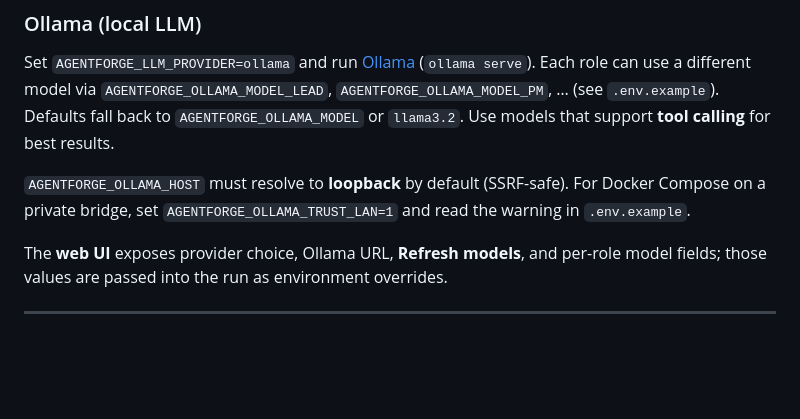
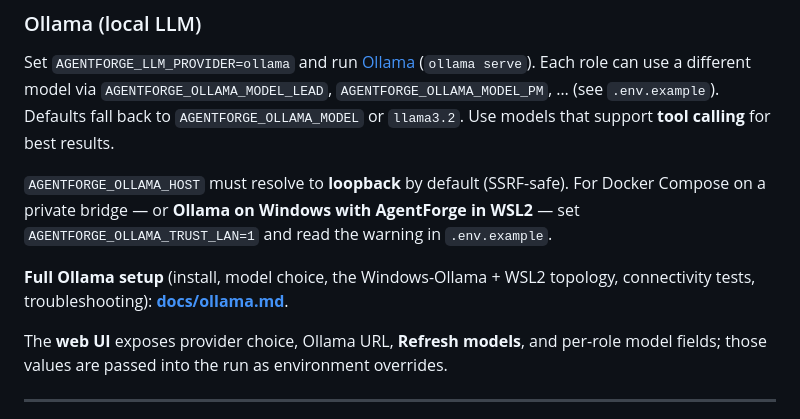
Before and after one commit to vgandhi1/agent-forge, a Markdown page: USAGE.md, the part around the change. GitHub-like rendering; blank space fills up the shorter version.

```diff
--- a/USAGE.md
+++ b/USAGE.md
@@ -94,7 +94,9 @@ Set variables the same way: **edit `.env`** (loaded by dotenv) and/or **export**
 
 Set `AGENTFORGE_LLM_PROVIDER=ollama` and run [Ollama](https://ollama.com/) (`ollama serve`). Each role can use a different model via `AGENTFORGE_OLLAMA_MODEL_LEAD`, `AGENTFORGE_OLLAMA_MODEL_PM`, … (see `.env.example`). Defaults fall back to `AGENTFORGE_OLLAMA_MODEL` or `llama3.2`. Use models that support **tool calling** for best results.
 
-`AGENTFORGE_OLLAMA_HOST` must resolve to **loopback** by default (SSRF-safe). For Docker Compose on a private bridge, set `AGENTFORGE_OLLAMA_TRUST_LAN=1` and read the warning in `.env.example`.
+`AGENTFORGE_OLLAMA_HOST` must resolve to **loopback** by default (SSRF-safe). For Docker Compose on a private bridge — or **Ollama on Windows with AgentForge in WSL2** — set `AGENTFORGE_OLLAMA_TRUST_LAN=1` and read the warning in `.env.example`.
+
+**Full Ollama setup** (install, model choice, the Windows-Ollama + WSL2 topology, connectivity tests, troubleshooting): **[docs/ollama.md](docs/ollama.md)**.
 
 The **web UI** exposes provider choice, Ollama URL, **Refresh models**, and per-role model fields; those values are passed into the run as environment overrides.
 
```
Also changed, not shown: README.md (+2 -1 lines), docs/ollama.md (added, +190 -0 lines).
